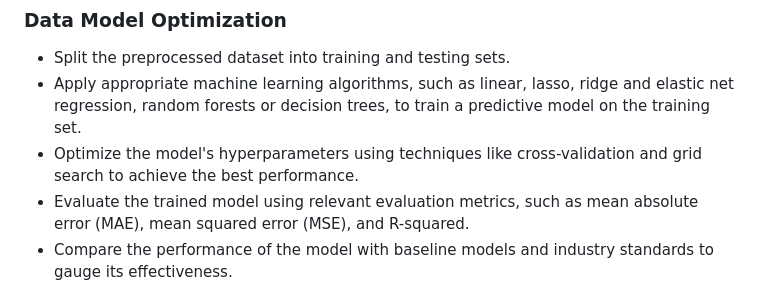
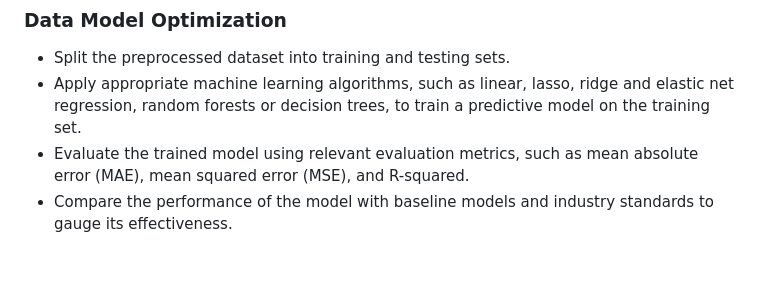
Before and after one commit to KevinMosweu/USED-CAR-PRICE-PREDICTION_MACHINE-LEARNING, a Markdown page: README.md, the part around the change. GitHub-like rendering; blank space fills up the shorter version.

```diff
--- a/README.md
+++ b/README.md
@@ -32,7 +32,6 @@ The goal of this project is to develop a machine learning model that can accurat
 
 - Split the preprocessed dataset into training and testing sets.
 - Apply appropriate machine learning algorithms, such as linear, lasso, ridge and elastic net regression, random forests or decision trees, to train a predictive model on the training set.
-- Optimize the model's hyperparameters using techniques like cross-validation and grid search to achieve the best performance.
 - Evaluate the trained model using relevant evaluation metrics, such as mean absolute error (MAE), mean squared error (MSE), and R-squared.
 - Compare the performance of the model with baseline models and industry standards to gauge its effectiveness.
 
```
